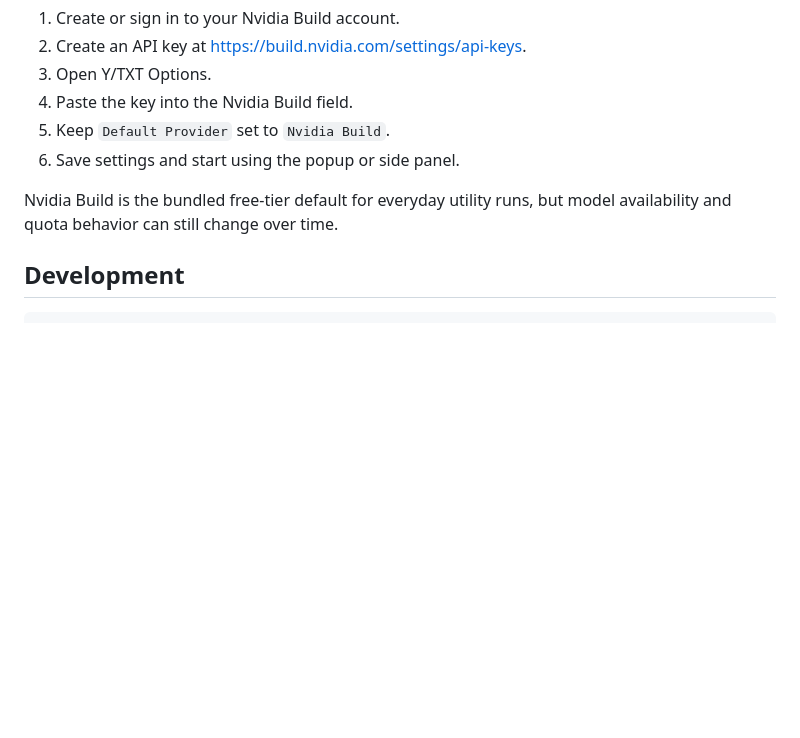
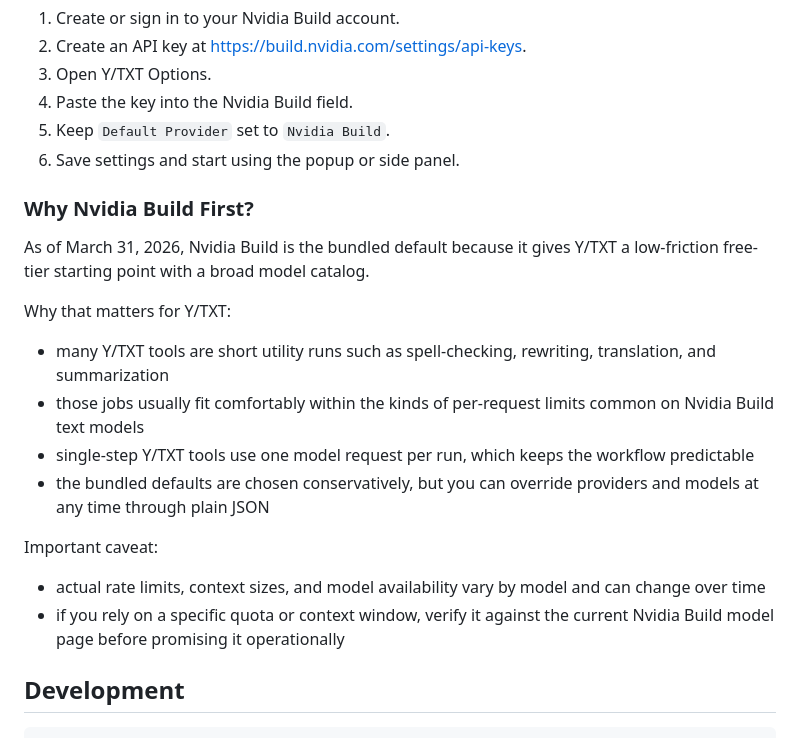
Before and after one commit to yaijs/y-txt, a Markdown page: README.md, the part around the change. GitHub-like rendering; blank space fills up the shorter version.

Commit message:
Clarify why Nvidia Build is the default

```diff
--- a/README.md
+++ b/README.md
@@ -228,7 +228,21 @@ Practical setup:
 5. Keep `Default Provider` set to `Nvidia Build`.
 6. Save settings and start using the popup or side panel.
 
-Nvidia Build is the bundled free-tier default for everyday utility runs, but model availability and quota behavior can still change over time.
+### Why Nvidia Build First?
+
+As of March 31, 2026, Nvidia Build is the bundled default because it gives Y/TXT a low-friction free-tier starting point with a broad model catalog.
+
+Why that matters for Y/TXT:
+
+- many Y/TXT tools are short utility runs such as spell-checking, rewriting, translation, and summarization
+- those jobs usually fit comfortably within the kinds of per-request limits common on Nvidia Build text models
+- single-step Y/TXT tools use one model request per run, which keeps the workflow predictable
+- the bundled defaults are chosen conservatively, but you can override providers and models at any time through plain JSON
+
+Important caveat:
+
+- actual rate limits, context sizes, and model availability vary by model and can change over time
+- if you rely on a specific quota or context window, verify it against the current Nvidia Build model page before promising it operationally
 
 ## Development
 
```
